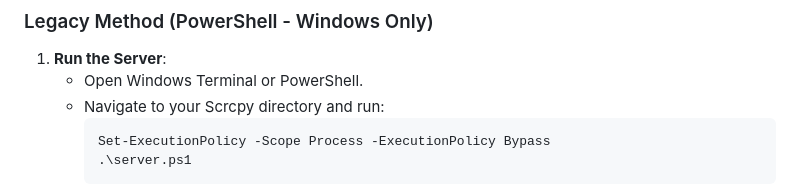
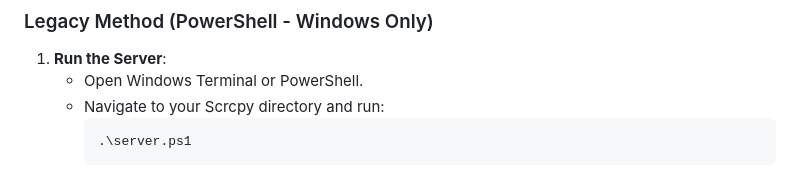
Before and after one commit to y7478729/scrcpy-desktop, a Markdown page: README.md, the part around the change. GitHub-like rendering.

````diff
--- a/README.md
+++ b/README.md
@@ -116,7 +116,6 @@ A simple and intuitive frontend for setting up and using Scrcpy on your desktop
    - Open Windows Terminal or PowerShell.
    - Navigate to your Scrcpy directory and run:
      ```powershell
-     Set-ExecutionPolicy -Scope Process -ExecutionPolicy Bypass
      .\server.ps1
      ```
    - A local website will be hosted at `http://localhost:8000`.
````
